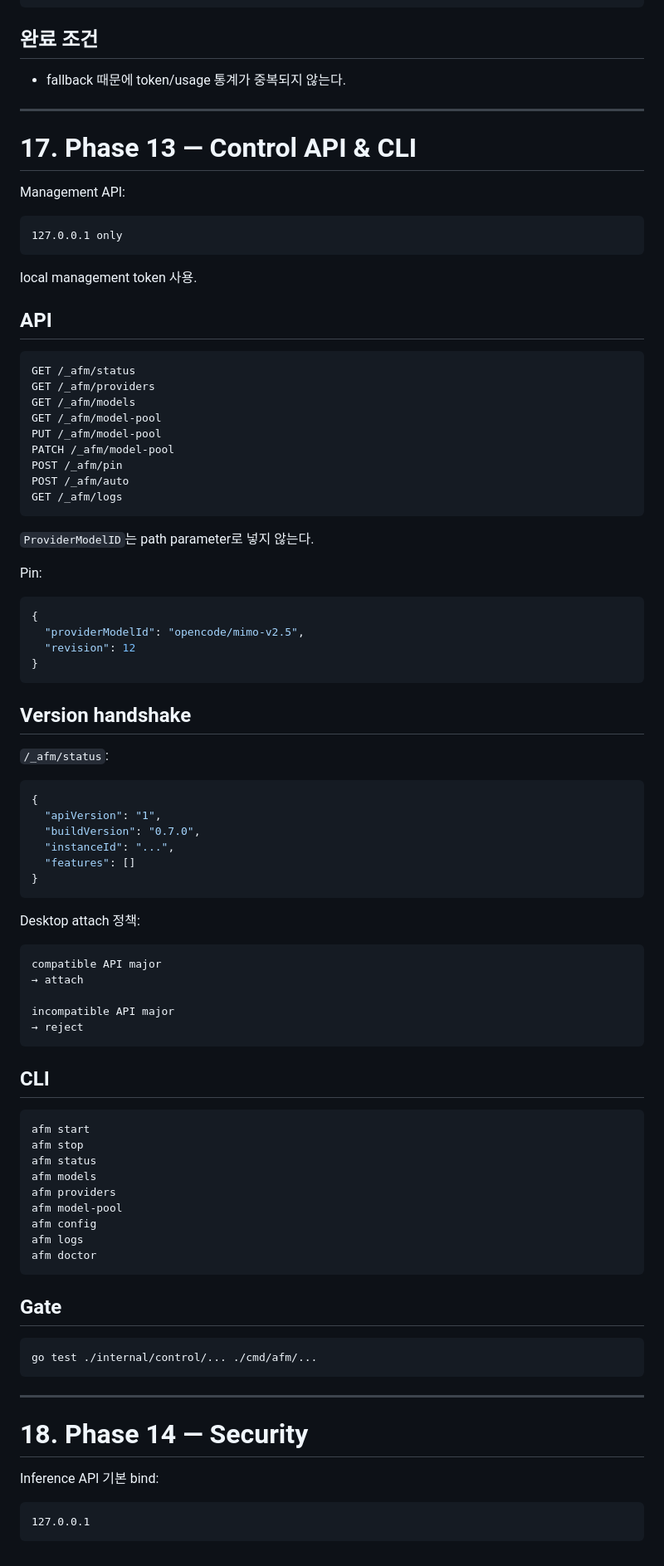
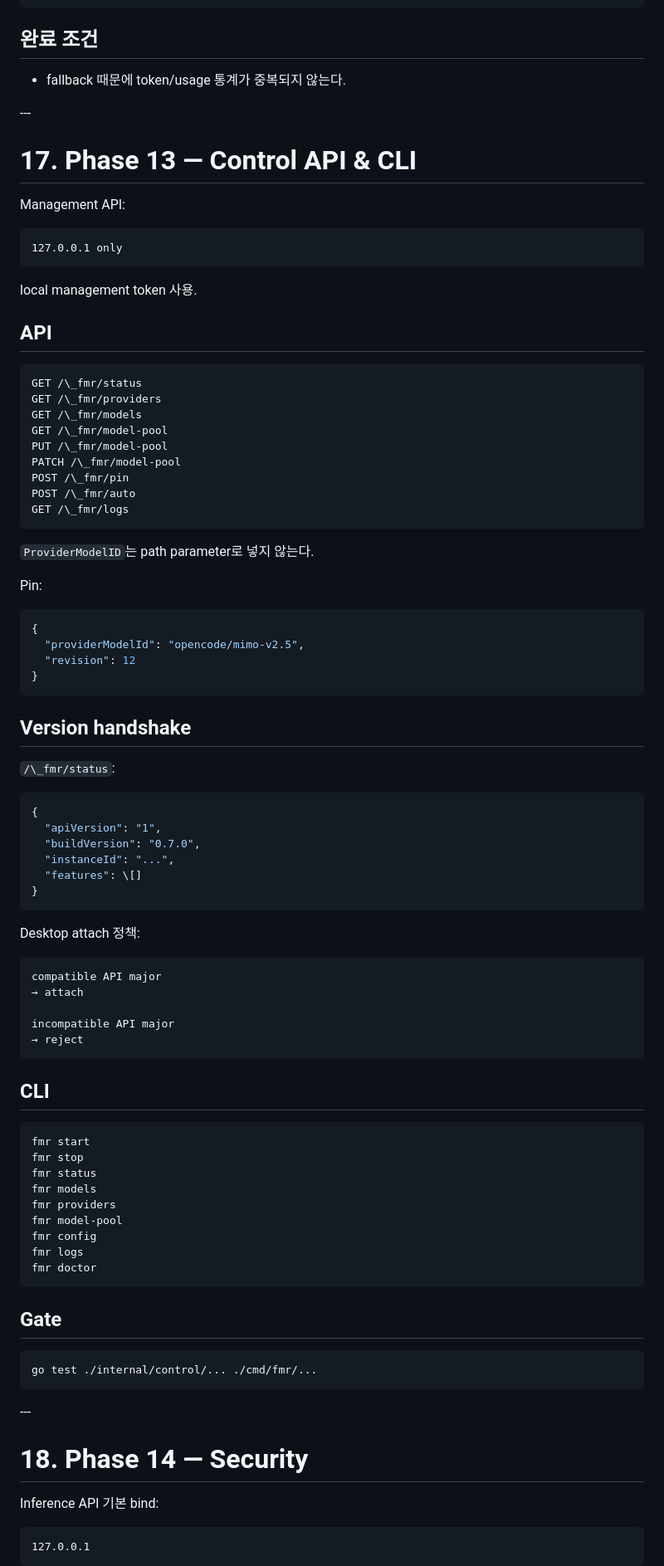
Before and after one commit to konor123/Free-Model-Router, a Markdown page: PLAN_V7.md, the part around one of its changes. Shown at 83% size. Drawn GitHub-style.

````diff
--- a/PLAN_V7.md
+++ b/PLAN_V7.md
@@ -1090,11 +1125,11 @@ go test ./internal/usage/...
 
 ## 완료 조건
 
-- fallback 때문에 token/usage 통계가 중복되지 않는다.
-
----
-
-# 17. Phase 13 — Control API & CLI
+* fallback 때문에 token/usage 통계가 중복되지 않는다.
+
+\---
+
+# 17\. Phase 13 — Control API \& CLI
 
 Management API:
 
@@ -1107,15 +1142,15 @@ local management token 사용.
 ## API
 
 ```text
-GET /_afm/status
-GET /_afm/providers
-GET /_afm/models
-GET /_afm/model-pool
-PUT /_afm/model-pool
-PATCH /_afm/model-pool
-POST /_afm/pin
-POST /_afm/auto
-GET /_afm/logs
+GET /\_fmr/status
+GET /\_fmr/providers
+GET /\_fmr/models
+GET /\_fmr/model-pool
+PUT /\_fmr/model-pool
+PATCH /\_fmr/model-pool
+POST /\_fmr/pin
+POST /\_fmr/auto
+GET /\_fmr/logs
 ```
 
 `ProviderModelID`는 path parameter로 넣지 않는다.
@@ -1131,14 +1166,14 @@ Pin:
 
 ## Version handshake
 
-`/_afm/status`:
+`/\_fmr/status`:
 
 ```json
 {
   "apiVersion": "1",
   "buildVersion": "0.7.0",
   "instanceId": "...",
-  "features": []
+  "features": \[]
 }
 ```
 
@@ -1155,26 +1190,26 @@ incompatible API major
 ## CLI
 
 ```text
-afm start
-afm stop
-afm status
-afm models
-afm providers
-afm model-pool
-afm config
-afm logs
-afm doctor
+fmr start
+fmr stop
+fmr status
+fmr models
+fmr providers
+fmr model-pool
+fmr config
+fmr logs
+fmr doctor
 ```
 
 ## Gate
 
 ```bash
-go test ./internal/control/... ./cmd/afm/...
-```
-
----
-
-# 18. Phase 14 — Security
+go test ./internal/control/... ./cmd/fmr/...
+```
+
+\---
+
+# 18\. Phase 14 — Security
 
 Inference API 기본 bind:
 
````
Also changed, not shown: other parts of PLAN_V7.md (+181 -146 lines).
